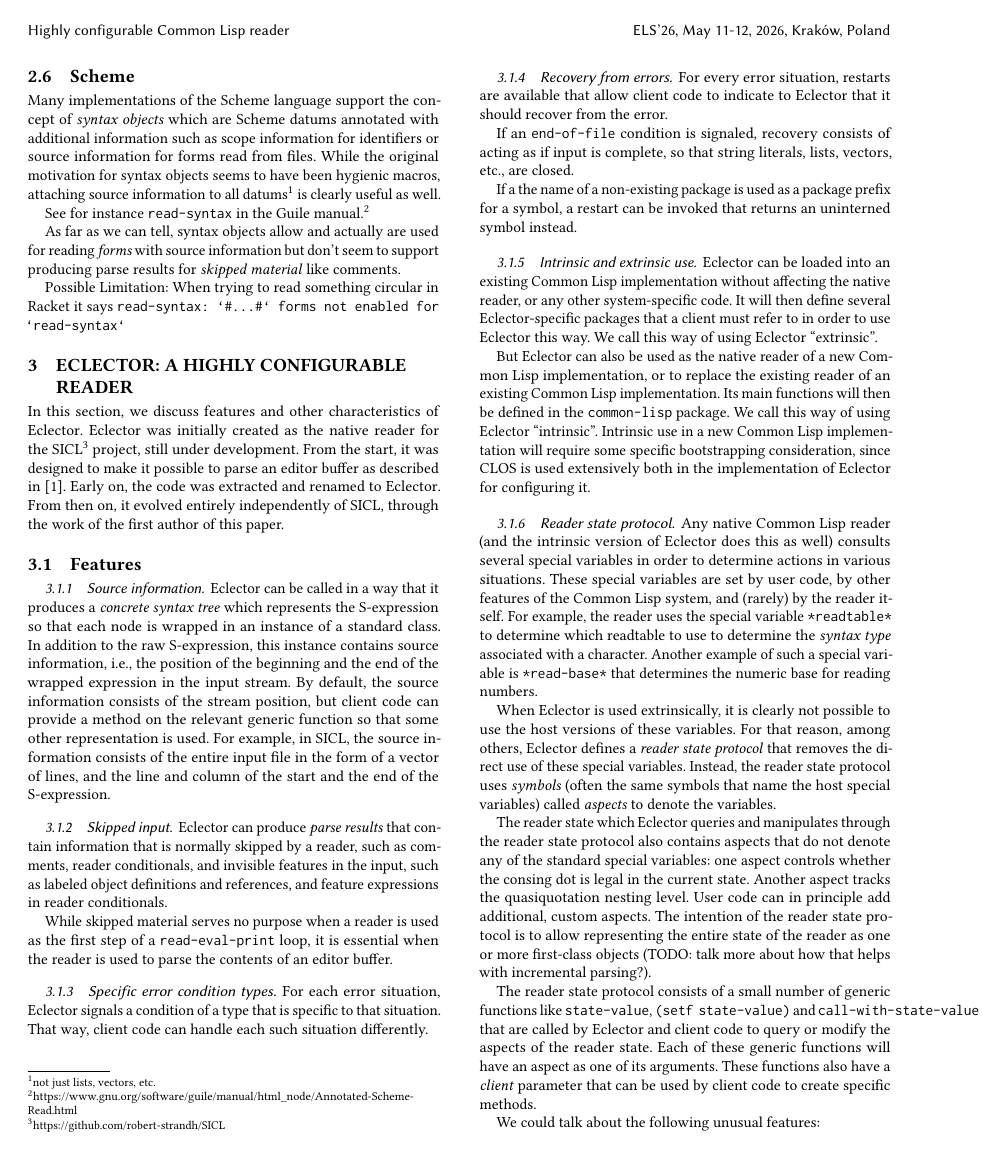
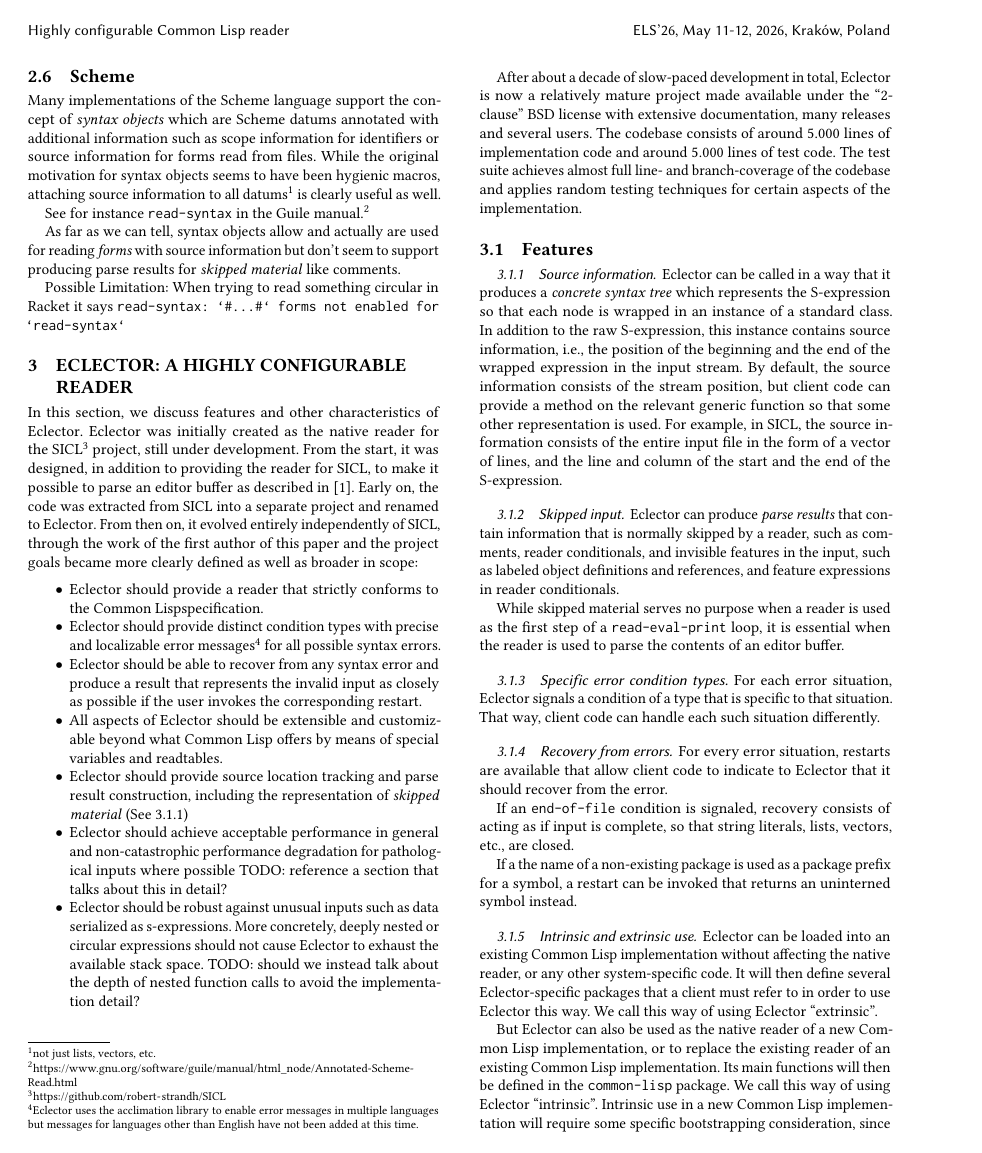
Before and after one commit to s-expressionists/Eclector-paper, a LaTeX paper (eclector.tex, which reads sec-our-method.tex): page 3 of 6. Compiled offline with pdfLaTeX.

Commit message:
Expand introductory section about Eclector

```diff
--- a/sec-our-method.tex
+++ b/sec-our-method.tex
@@ -4,17 +4,58 @@
 In this section, we discuss features and other characteristics of
 \eclector{}.  \eclector{} was initially created as the native reader
 for the \sicl{}%
-\footnote{https://github.com/robert-strandh/SICL}
-project, still under development.  From the start, it was designed to
-make it possible to parse an editor buffer as described in
-\cite{durand:hal-01887230}.  Early on, the code was extracted and
+\footnote{\url{https://github.com/robert-strandh/SICL}} project, still
+under development.  From the start, it was designed, in addition to
+providing the reader for \sicl{}, to make it possible to parse an
+editor buffer as described in \cite{durand:hal-01887230}.  Early on,
+the code was extracted from \sicl{} into a separate project and
 renamed to \eclector{}.  From then on, it evolved entirely
 independently of \sicl{}, through the work of the first author of this
-paper.
+paper and the project goals became more clearly defined as well as
+broader in scope:
+
+\begin{itemize}
+\item \eclector{} should provide a reader that strictly conforms to
+  the \cl specification.
+\item \eclector{} should provide distinct condition types with precise
+  and localizable error messages\footnote{\eclector{} uses the
+    \href{https://github.com/robert-strandh/acclimation}{acclimation}
+    library to enable error messages in multiple languages but
+    messages for languages other than English have not been added at
+    this time.} for all possible syntax errors.
+\item \eclector{} should be able to recover from any syntax error and
+  produce a result that represents the invalid input as closely as
+  possible if the user invokes the corresponding restart.
+\item All aspects of \eclector{} should be extensible and customizable
+  beyond what \cl{} offers by means of special variables and
+  readtables.
+\item \eclector{} should provide source location tracking and parse
+  result construction, including the representation of \emph{skipped
+  material} (See \ref{sec:source-information})
+\item \eclector{} should achieve acceptable performance in general and
+  non-catastrophic performance degradation for pathological inputs
+  where possible
+  TODO: reference a section that talks about this in detail?
+\item \eclector{} should be robust against unusual inputs such as data
+  serialized as s-expressions.  More concretely, deeply nested or
+  circular expressions should not cause \eclector{} to exhaust the
+  available stack space.
+  TODO: should we instead talk about the depth of nested function calls to avoid the implementation detail?
+\end{itemize}
+
+After about a decade of slow-paced development in total, \eclector{}
+is now a relatively mature project made available under the
+``2-clause'' BSD license with extensive documentation, many releases
+and several users.  The codebase consists of around $5.000$ lines of
+implementation code and around $5.000$ lines of test code.  The test
+suite achieves almost full line- and branch-coverage of the codebase
+and applies random testing techniques for certain aspects of the
+implementation.
 
 \subsection{Features}
 
 \subsubsection{Source information}
+\label{sec:source-information}
 
 \eclector{} can be called in a way that it produces a \emph{concrete
 syntax tree} which represents the S-expression so that each node is
```
